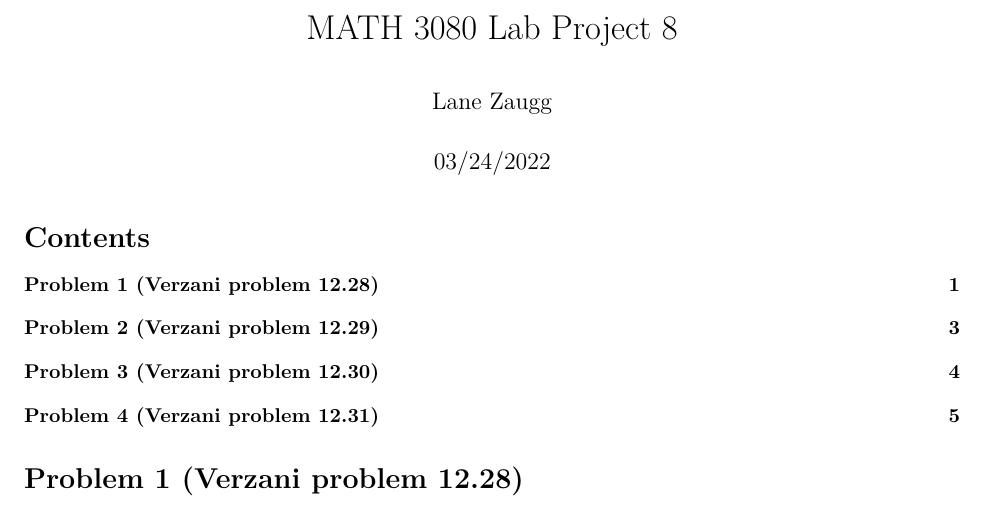
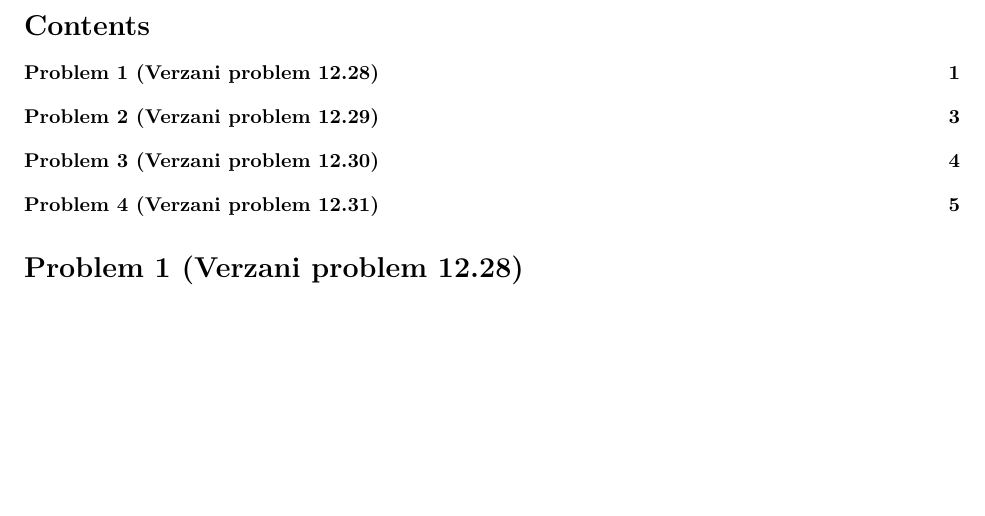
Before and after one commit to 1anza/StatisticsRStudio, an R Markdown document (2WayANOVA.Rmd): part of page 1 of 7, cut at the place of the change, the shorter picture padded with empty space. Rendered offline with R 4.5, knitr and Pandoc, then LaTeX, with nearby package versions.

Commit message:
Update 2WayANOVA.Rmd

```diff
--- a/2WayANOVA.Rmd
+++ b/2WayANOVA.Rmd
@@ -1,6 +1,4 @@
 ---
-title: "MATH 3080 Lab Project 8"
-author: "Lane Zaugg"
 date: "03/24/2022"
 output:
   pdf_document:
```
